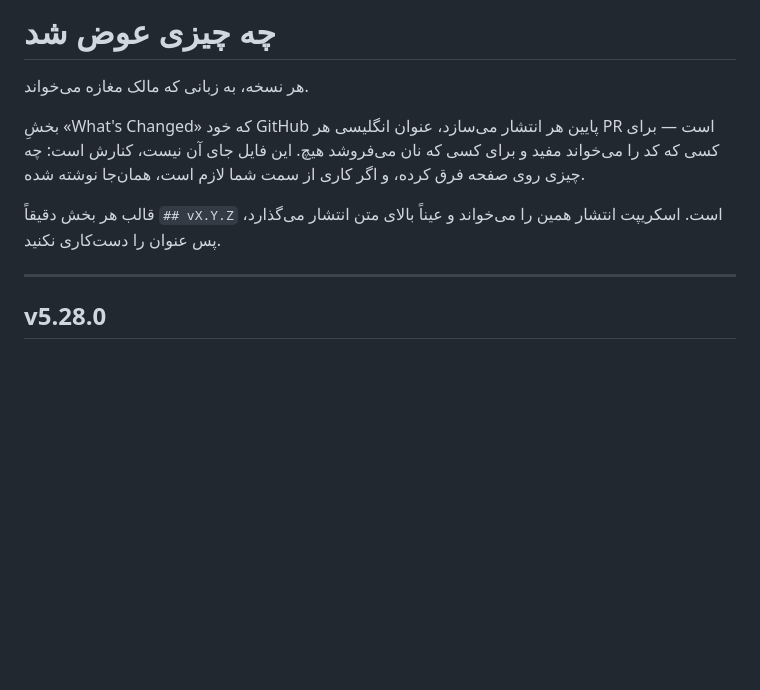
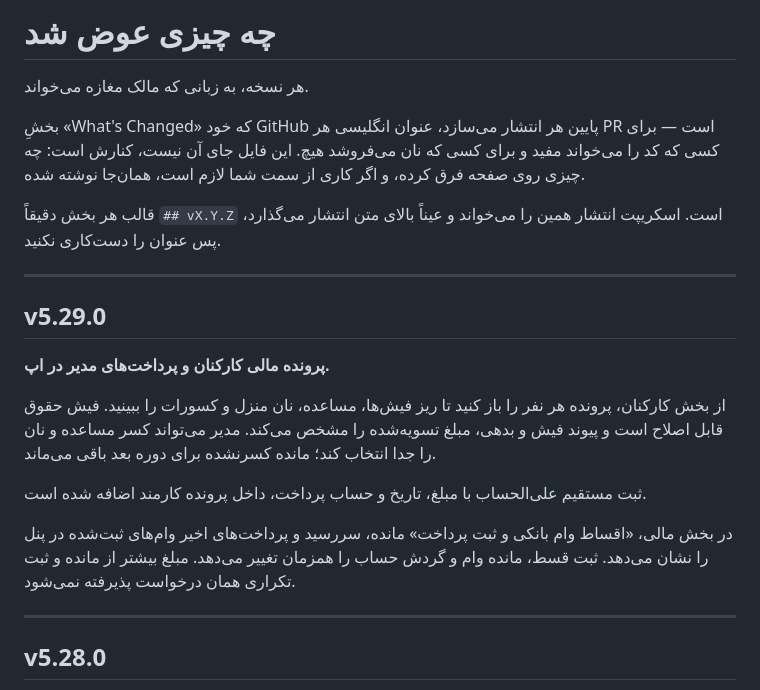
Before and after one commit to hidooch980/bakery-management-system, a Markdown page: docs/CHANGELOG.fa.md, the part around the change. Drawn GitHub-style; blank space fills up the shorter version.

Commit message:
یادداشت فارسی انتشار نسخه ۵.۲۹

```diff
--- a/docs/CHANGELOG.fa.md
+++ b/docs/CHANGELOG.fa.md
@@ -9,6 +9,18 @@
 
 قالب هر بخش دقیقاً `## vX.Y.Z` است. اسکریپت انتشار همین را می‌خواند و
 عیناً بالای متن انتشار می‌گذارد، پس عنوان را دست‌کاری نکنید.
+
+---
+
+## v5.29.0
+
+**پرونده مالی کارکنان و پرداخت‌های مدیر در اپ.**
+
+از بخش کارکنان، پرونده هر نفر را باز کنید تا ریز فیش‌ها، مساعده، نان منزل و کسورات را ببینید. فیش حقوق قابل اصلاح است و پیوند فیش و بدهی، مبلغ تسویه‌شده را مشخص می‌کند. مدیر می‌تواند کسر مساعده و نان را جدا انتخاب کند؛ مانده کسرنشده برای دوره بعد باقی می‌ماند.
+
+ثبت مستقیم علی‌الحساب با مبلغ، تاریخ و حساب پرداخت، داخل پرونده کارمند اضافه شده است.
+
+در بخش مالی، «اقساط وام بانکی و ثبت پرداخت» مانده، سررسید و پرداخت‌های اخیر وام‌های ثبت‌شده در پنل را نشان می‌دهد. ثبت قسط، مانده وام و گردش حساب را همزمان تغییر می‌دهد. مبلغ بیشتر از مانده و ثبت تکراری همان درخواست پذیرفته نمی‌شود.
 
 ---
 
```
